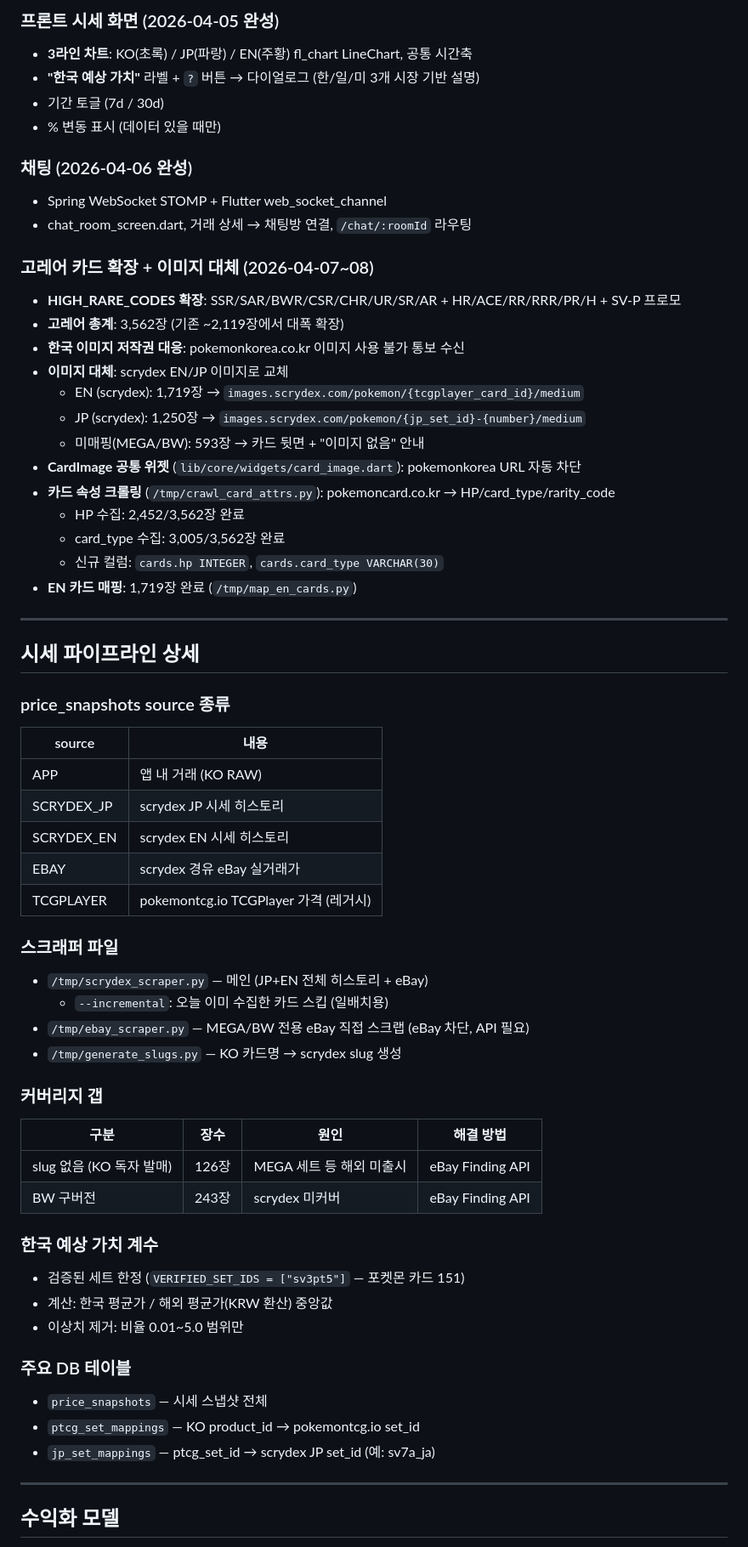
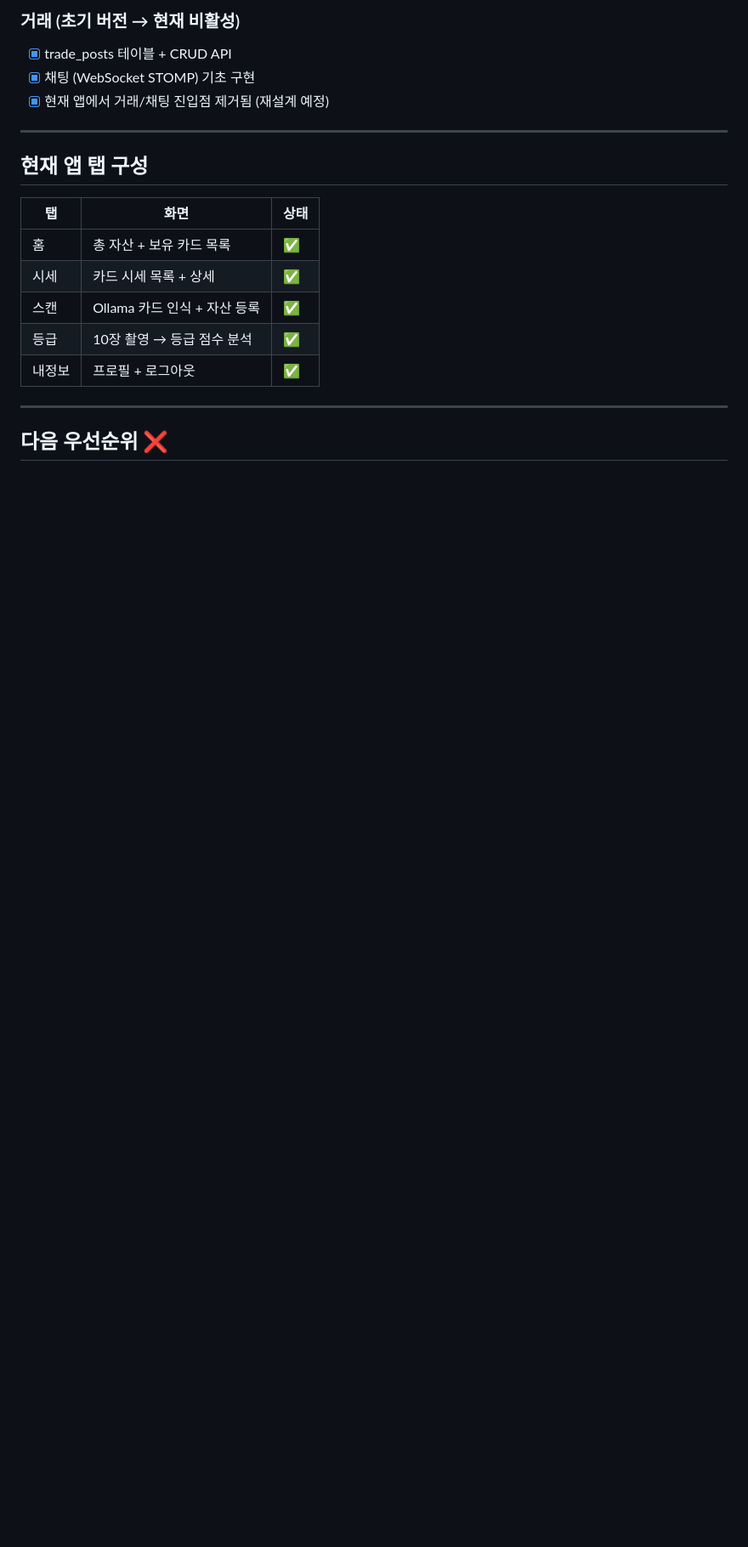
Before and after one commit to nightfury9424/pokemon-card-app, a Markdown page: docs/notes/progress.md, the part around one of its changes. Shown at 85% size. Rendered like a GitHub page; blank space fills up the shorter version.

```diff
--- a/docs/notes/progress.md
+++ b/docs/notes/progress.md
@@ -44,65 +73,22 @@
 
-### 프론트 시세 화면 (2026-04-05 완성)
-- **3라인 차트**: KO(초록) / JP(파랑) / EN(주황) fl_chart LineChart, 공통 시간축
-- **"한국 예상 가치"** 라벨 + `?` 버튼 → 다이얼로그 (한/일/미 3개 시장 기반 설명)
-- 기간 토글 (7d / 30d)
-- % 변동 표시 (데이터 있을 때만)
-
-### 채팅 (2026-04-06 완성)
-- Spring WebSocket STOMP + Flutter web_socket_channel
-- chat_room_screen.dart, 거래 상세 → 채팅방 연결, `/chat/:roomId` 라우팅
-
-### 고레어 카드 확장 + 이미지 대체 (2026-04-07~08)
-- **HIGH_RARE_CODES 확장**: SSR/SAR/BWR/CSR/CHR/UR/SR/AR + HR/ACE/RR/RRR/PR/H + SV-P 프로모
-- **고레어 총계**: 3,562장 (기존 ~2,119장에서 대폭 확장)
-- **한국 이미지 저작권 대응**: pokemonkorea.co.kr 이미지 사용 불가 통보 수신
-- **이미지 대체**: scrydex EN/JP 이미지로 교체
-  - EN (scrydex): 1,719장 → `images.scrydex.com/pokemon/{tcgplayer_card_id}/medium`
-  - JP (scrydex): 1,250장 → `images.scrydex.com/pokemon/{jp_set_id}-{number}/medium`
-  - 미매핑(MEGA/BW): 593장 → 카드 뒷면 + "이미지 없음" 안내
-- **CardImage 공통 위젯** (`lib/core/widgets/card_image.dart`): pokemonkorea URL 자동 차단
-- **카드 속성 크롤링** (`/tmp/crawl_card_attrs.py`): pokemoncard.co.kr → HP/card_type/rarity_code
-  - HP 수집: 2,452/3,562장 완료
-  - card_type 수집: 3,005/3,562장 완료
-  - 신규 컬럼: `cards.hp INTEGER`, `cards.card_type VARCHAR(30)`
-- **EN 카드 매핑**: 1,719장 완료 (`/tmp/map_en_cards.py`)
+### 거래 (초기 버전 → 현재 비활성)
+- [x] trade_posts 테이블 + CRUD API
+- [x] 채팅 (WebSocket STOMP) 기초 구현
+- [x] 현재 앱에서 거래/채팅 진입점 제거됨 (재설계 예정)
 
 ---
 
-## 시세 파이프라인 상세
+## 현재 앱 탭 구성
 
-### price_snapshots source 종류
-| source | 내용 |
-|--------|------|
-| APP | 앱 내 거래 (KO RAW) |
-| SCRYDEX_JP | scrydex JP 시세 히스토리 |
-| SCRYDEX_EN | scrydex EN 시세 히스토리 |
-| EBAY | scrydex 경유 eBay 실거래가 |
-| TCGPLAYER | pokemontcg.io TCGPlayer 가격 (레거시) |
-
-### 스크래퍼 파일
-- `/tmp/scrydex_scraper.py` — 메인 (JP+EN 전체 히스토리 + eBay)
-  - `--incremental`: 오늘 이미 수집한 카드 스킵 (일배치용)
-- `/tmp/ebay_scraper.py` — MEGA/BW 전용 eBay 직접 스크랩 (eBay 차단, API 필요)
-- `/tmp/generate_slugs.py` — KO 카드명 → scrydex slug 생성
-
-### 커버리지 갭
-| 구분 | 장수 | 원인 | 해결 방법 |
-|------|------|------|----------|
-| slug 없음 (KO 독자 발매) | 126장 | MEGA 세트 등 해외 미출시 | eBay Finding API |
-| BW 구버전 | 243장 | scrydex 미커버 | eBay Finding API |
-
-### 한국 예상 가치 계수
-- 검증된 세트 한정 (`VERIFIED_SET_IDS = ["sv3pt5"]` — 포켓몬 카드 151)
-- 계산: 한국 평균가 / 해외 평균가(KRW 환산) 중앙값
-- 이상치 제거: 비율 0.01~5.0 범위만
-
-### 주요 DB 테이블
-- `price_snapshots` — 시세 스냅샷 전체
-- `ptcg_set_mappings` — KO product_id → pokemontcg.io set_id
-- `jp_set_mappings` — ptcg_set_id → scrydex JP set_id (예: sv7a_ja)
+| 탭 | 화면 | 상태 |
+|----|------|------|
+| 홈 | 총 자산 + 보유 카드 목록 | ✅ |
+| 시세 | 카드 시세 목록 + 상세 | ✅ |
+| 스캔 | Ollama 카드 인식 + 자산 등록 | ✅ |
+| 등급 | 10장 촬영 → 등급 점수 분석 | ✅ |
+| 내정보 | 프로필 + 로그아웃 | ✅ |
 
 ---
 
-## 수익화 모델
+## 다음 우선순위 ❌
 
```
Also changed, not shown: other parts of docs/notes/progress.md (+103 -75 lines).
